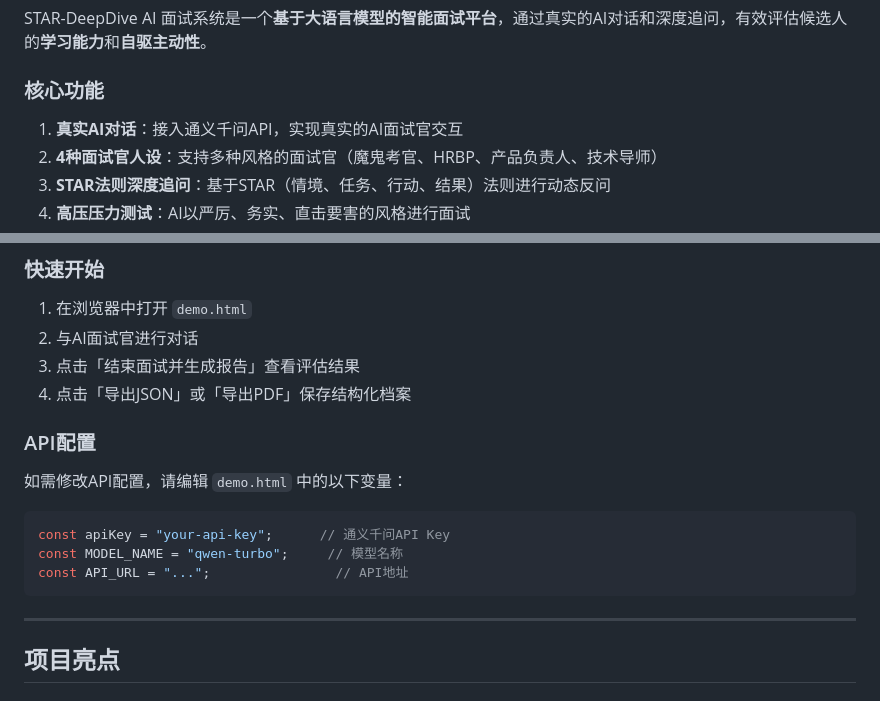
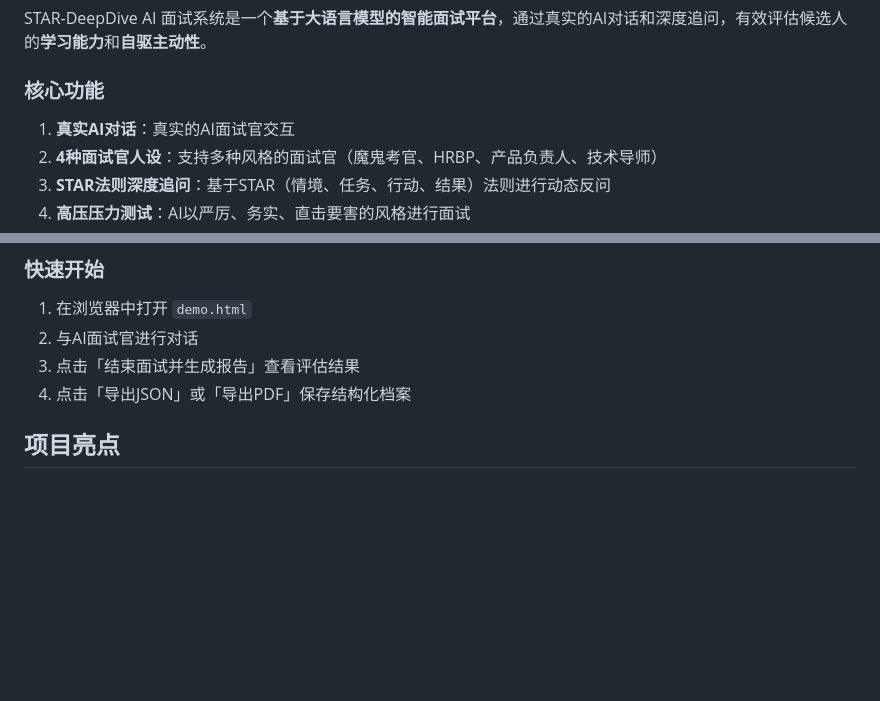
Before and after one commit to Kevin-XX/STAR-DeepDive, a Markdown page: README.md, 2 parts joined by grey strips. Drawn GitHub-style; blank space fills up the shorter version.

````diff
--- a/README.md
+++ b/README.md
@@ -14,7 +14,7 @@ STAR-DeepDive AI 面试系统是一个**基于大语言模型的智能面试平
 
 ### 核心功能
 
-1. **真实AI对话**：接入通义千问API，实现真实的AI面试官交互
+1. **真实AI对话**：真实的AI面试官交互
 2. **4种面试官人设**：支持多种风格的面试官（魔鬼考官、HRBP、产品负责人、技术导师）
 3. **STAR法则深度追问**：基于STAR（情境、任务、行动、结果）法则进行动态反问
 4. **高压压力测试**：AI以严厉、务实、直击要害的风格进行面试
@@ -134,17 +134,7 @@ STAR-DeepDive AI 面试系统是一个**基于大语言模型的智能面试平
 3. 点击「结束面试并生成报告」查看评估结果
 4. 点击「导出JSON」或「导出PDF」保存结构化档案
 
-### API配置
 
-如需修改API配置，请编辑 `demo.html` 中的以下变量：
-
-```javascript
-const apiKey = "your-api-key";      // 通义千问API Key
-const MODEL_NAME = "qwen-turbo";     // 模型名称
-const API_URL = "...";                // API地址
-```
-
-***
 
 ## 项目亮点
 
````
